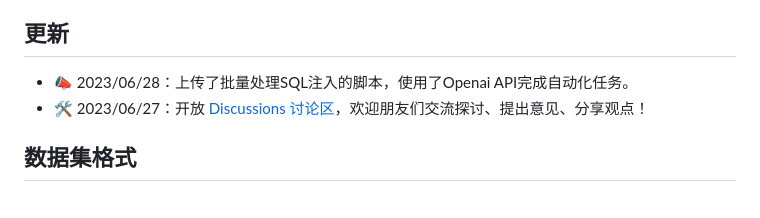
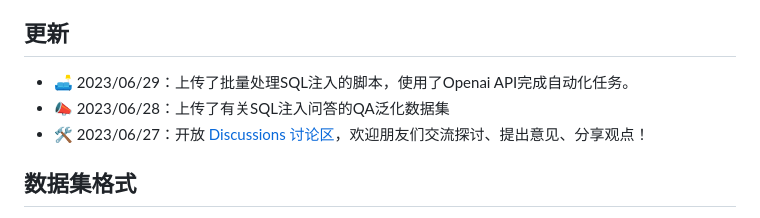
Before and after one commit to ddzipp/AutoAudit, a Markdown page: README.md, the part around the change. Rendered like a GitHub page.

Commit message:
update 06/29

```diff
--- a/README.md
+++ b/README.md
@@ -12,7 +12,8 @@ AutoAudit_LLM 数据集旨在为网络安全领域的研究人员、开发者和
 
 ## 更新
 
-- 📣 2023/06/28：上传了批量处理SQL注入的脚本，使用了Openai API完成自动化任务。
+- :couch_and_lamp: 2023/06/29：上传了批量处理SQL注入的脚本，使用了Openai API完成自动化任务。
+- 📣 2023/06/28：上传了有关SQL注入问答的QA泛化数据集
 - 🛠️ 2023/06/27：开放 [Discussions 讨论区](https://github.com/ddzipp/AutoAudit_LLM_Dataset/discussions)，欢迎朋友们交流探讨、提出意见、分享观点！
 
 ## 数据集格式
```
